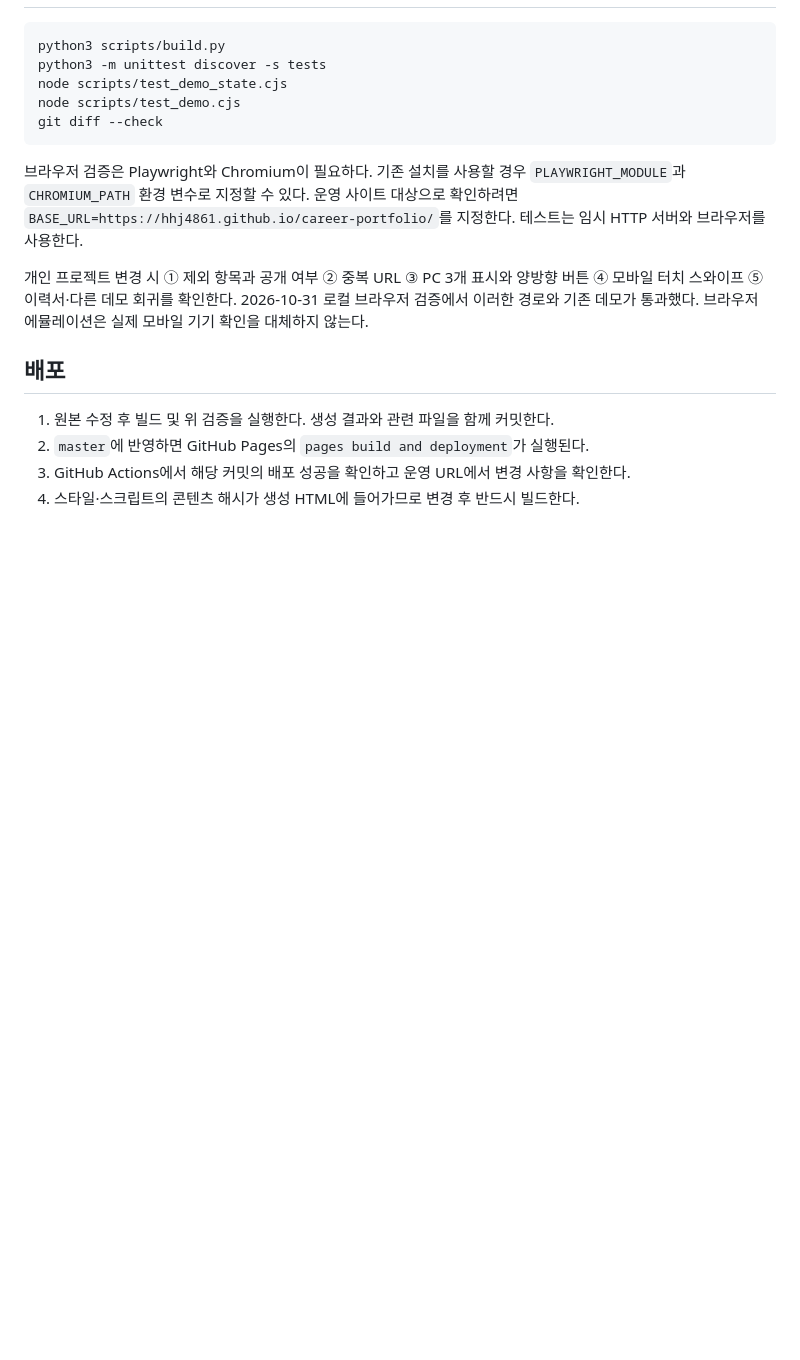
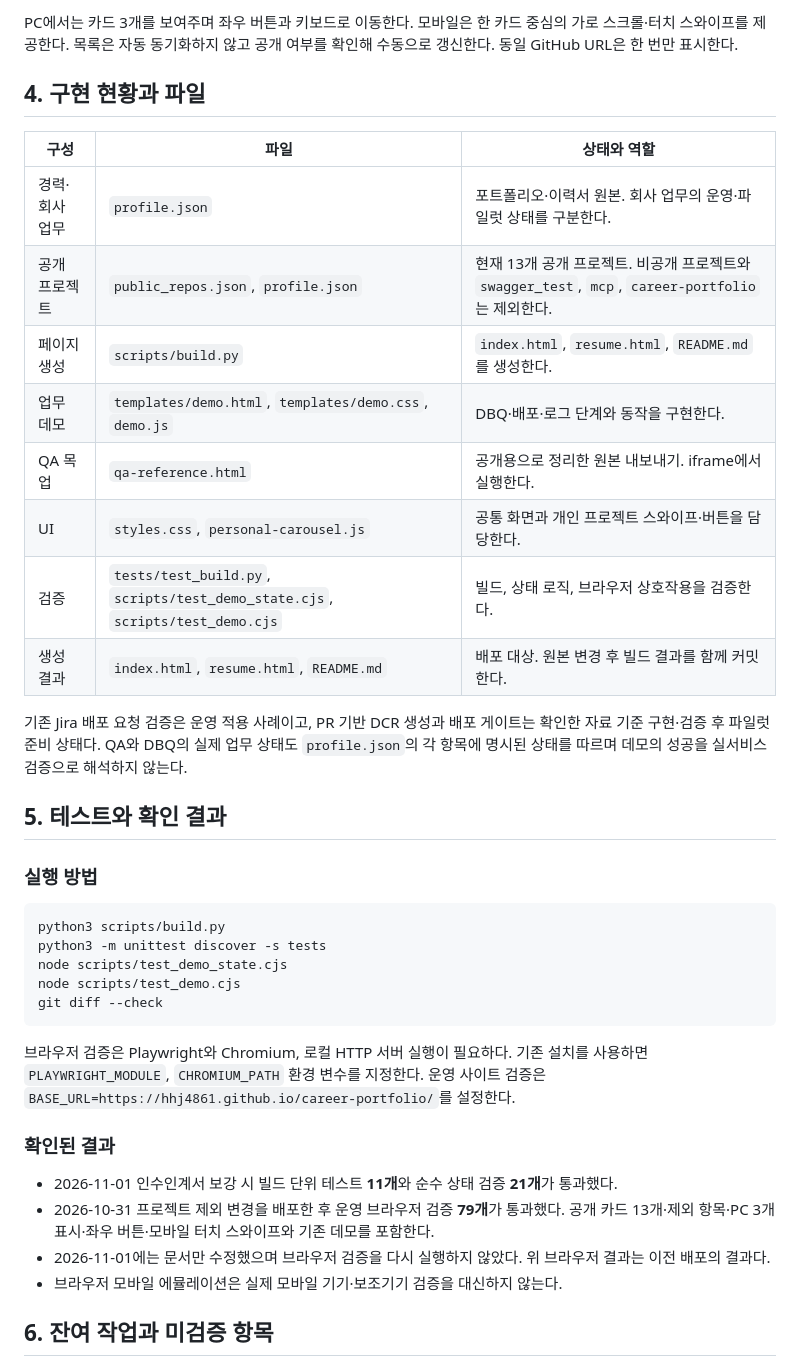
Before and after one commit to hhj4861/career-portfolio, a Markdown page: HANDOVER.md, the part around one of its changes. Rendered like a GitHub page; blank space fills up the shorter version.

````diff
--- a/HANDOVER.md
+++ b/HANDOVER.md
@@ -40,3 +49,23 @@
+PC에서는 카드 3개를 보여주며 좌우 버튼과 키보드로 이동한다. 모바일은 한 카드 중심의 가로 스크롤·터치 스와이프를 제공한다. 목록은 자동 동기화하지 않고 공개 여부를 확인해 수동으로 갱신한다. 동일 GitHub URL은 한 번만 표시한다.
+
+## 4. 구현 현황과 파일
+
+| 구성 | 파일 | 상태와 역할 |
+| --- | --- | --- |
+| 경력·회사 업무 | `profile.json` | 포트폴리오·이력서 원본. 회사 업무의 운영·파일럿 상태를 구분한다. |
+| 공개 프로젝트 | `public_repos.json`, `profile.json` | 현재 13개 공개 프로젝트. 비공개 프로젝트와 `swagger_test`, `mcp`, `career-portfolio`는 제외한다. |
+| 페이지 생성 | `scripts/build.py` | `index.html`, `resume.html`, `README.md`를 생성한다. |
+| 업무 데모 | `templates/demo.html`, `templates/demo.css`, `demo.js` | DBQ·배포·로그 단계와 동작을 구현한다. |
+| QA 목업 | `qa-reference.html` | 공개용으로 정리한 원본 내보내기. iframe에서 실행한다. |
+| UI | `styles.css`, `personal-carousel.js` | 공통 화면과 개인 프로젝트 스와이프·버튼을 담당한다. |
+| 검증 | `tests/test_build.py`, `scripts/test_demo_state.cjs`, `scripts/test_demo.cjs` | 빌드, 상태 로직, 브라우저 상호작용을 검증한다. |
+| 생성 결과 | `index.html`, `resume.html`, `README.md` | 배포 대상. 원본 변경 후 빌드 결과를 함께 커밋한다. |
+
+기존 Jira 배포 요청 검증은 운영 적용 사례이고, PR 기반 DCR 생성과 배포 게이트는 확인한 자료 기준 구현·검증 후 파일럿 준비 상태다. QA와 DBQ의 실제 업무 상태도 `profile.json`의 각 항목에 명시된 상태를 따르며 데모의 성공을 실서비스 검증으로 해석하지 않는다.
+
+## 5. 테스트와 확인 결과
+
+### 실행 방법
 
 ```sh
 python3 scripts/build.py
@@ -46,14 +75,14 @@ node scripts/test_demo.cjs
 git diff --check
 ```
 
-브라우저 검증은 Playwright와 Chromium이 필요하다. 기존 설치를 사용할 경우 `PLAYWRIGHT_MODULE`과 `CHROMIUM_PATH` 환경 변수로 지정할 수 있다. 운영 사이트 대상으로 확인하려면 `BASE_URL=https://hhj4861.github.io/career-portfolio/`를 지정한다. 테스트는 임시 HTTP 서버와 브라우저를 사용한다.
+브라우저 검증은 Playwright와 Chromium, 로컬 HTTP 서버 실행이 필요하다. 기존 설치를 사용하면 `PLAYWRIGHT_MODULE`, `CHROMIUM_PATH` 환경 변수를 지정한다. 운영 사이트 검증은 `BASE_URL=https://hhj4861.github.io/career-portfolio/`를 설정한다.
 
-개인 프로젝트 변경 시 ① 제외 항목과 공개 여부 ② 중복 URL ③ PC 3개 표시와 양방향 버튼 ④ 모바일 터치 스와이프 ⑤ 이력서·다른 데모 회귀를 확인한다. 2026-10-31 로컬 브라우저 검증에서 이러한 경로와 기존 데모가 통과했다. 브라우저 에뮬레이션은 실제 모바일 기기 확인을 대체하지 않는다.
+### 확인된 결과
 
-## 배포
+- 2026-11-01 인수인계서 보강 시 빌드 단위 테스트 **11개**와 순수 상태 검증 **21개**가 통과했다.
+- 2026-10-31 프로젝트 제외 변경을 배포한 후 운영 브라우저 검증 **79개**가 통과했다. 공개 카드 13개·제외 항목·PC 3개 표시·좌우 버튼·모바일 터치 스와이프와 기존 데모를 포함한다.
+- 2026-11-01에는 문서만 수정했으며 브라우저 검증을 다시 실행하지 않았다. 위 브라우저 결과는 이전 배포의 결과다.
+- 브라우저 모바일 에뮬레이션은 실제 모바일 기기·보조기기 검증을 대신하지 않는다.
 
-1. 원본 수정 후 빌드 및 위 검증을 실행한다. 생성 결과와 관련 파일을 함께 커밋한다.
-2. `master`에 반영하면 GitHub Pages의 `pages build and deployment`가 실행된다.
-3. GitHub Actions에서 해당 커밋의 배포 성공을 확인하고 운영 URL에서 변경 사항을 확인한다.
-4. 스타일·스크립트의 콘텐츠 해시가 생성 HTML에 들어가므로 변경 후 반드시 빌드한다.
+## 6. 잔여 작업과 미검증 항목
 
````
Also changed, not shown: other parts of HANDOVER.md (+55 -30 lines).
